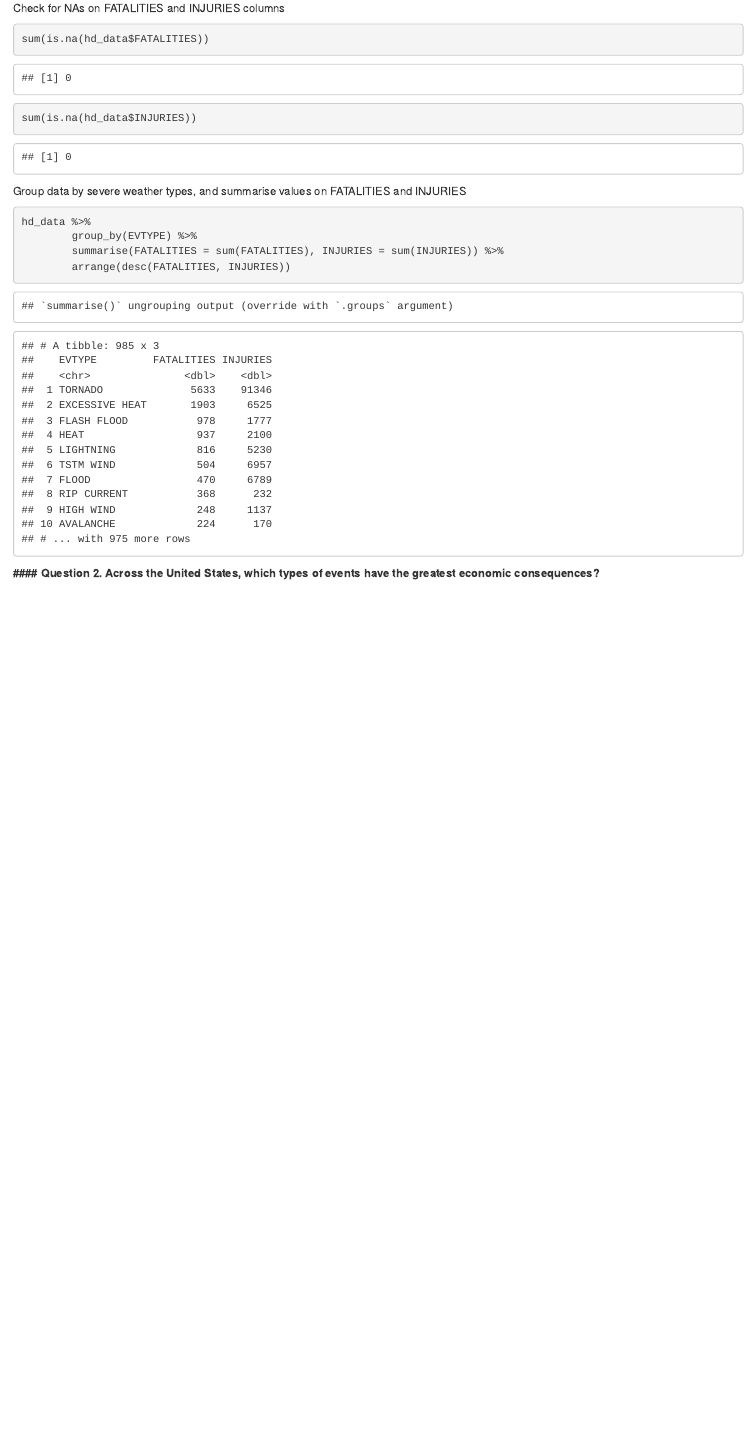
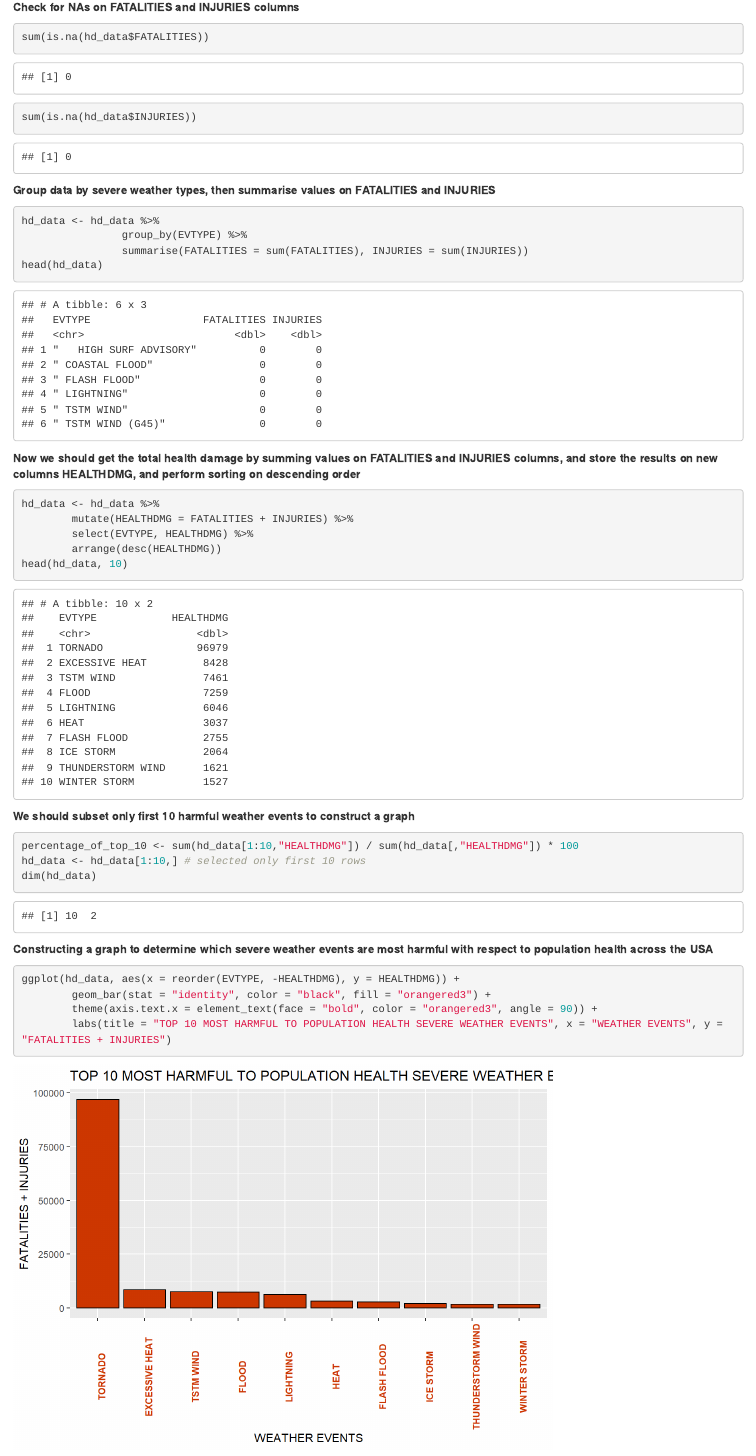
Before and after one commit to nardan8/PR_Course_Project_2, an R Markdown document (RR_CourseProject2.rmd): the page in a window 1100 px wide, from 1350 px down before the commit and from 1610 px down after it, so that both start at the same text. The pictures show the output file RR_CourseProject2.html that the author committed with the source, opened offline.

Commit message:
Question 1. Across the United States, which types of events (as indicated in the EVTYPE variable) are most harmful with respect to population health?

````diff
--- a/RR_CourseProject2.rmd
+++ b/RR_CourseProject2.rmd
@@ -51,18 +51,41 @@ hd_data <- select(raw_data, EVTYPE,  FATALITIES, INJURIES)
 ```
-Check for NAs on FATALITIES and INJURIES columns
+**Check for NAs on FATALITIES and INJURIES columns**
 ```{r}
 sum(is.na(hd_data$FATALITIES))
 sum(is.na(hd_data$INJURIES))
 ```
-Group data by severe weather types, and summarise values on FATALITIES and INJURIES
+**Group data by severe weather types, then summarise values on FATALITIES and INJURIES**
 ```{r message=FALSE}
-hd_data %>%
-        group_by(EVTYPE) %>%
-        summarise(FATALITIES = sum(FATALITIES), INJURIES = sum(INJURIES)) %>%
-        arrange(desc(FATALITIES, INJURIES))
+hd_data <- hd_data %>%
+                group_by(EVTYPE) %>%
+                summarise(FATALITIES = sum(FATALITIES), INJURIES = sum(INJURIES))
+head(hd_data)
+```
+**Now we should get the total health damage by summing values on FATALITIES and INJURIES columns, and store the results on new columns HEALTHDMG, and perform sorting on descending order**
+```{r }
+hd_data <- hd_data %>%
+        mutate(HEALTHDMG = FATALITIES + INJURIES) %>%
+        select(EVTYPE, HEALTHDMG) %>%
+        arrange(desc(HEALTHDMG))
+head(hd_data, 10)
+```
+**We should subset only first 10 harmful weather events to construct a graph**
+```{r}
+percentage_of_top_10 <- sum(hd_data[1:10,"HEALTHDMG"]) / sum(hd_data[,"HEALTHDMG"]) * 100
+hd_data <- hd_data[1:10,] # selected only first 10 rows
+dim(hd_data)
+```
+
+**Constructing a graph to determine which severe weather events are most harmful with respect to population health across the USA**
+
+```{r health-dmg-figure}
+ggplot(hd_data, aes(x = reorder(EVTYPE, -HEALTHDMG), y = HEALTHDMG)) +
+        geom_bar(stat = "identity", color = "black", fill = "orangered3") +
+        theme(axis.text.x = element_text(face = "bold", color = "orangered3", angle = 90)) +
+        labs(title = "TOP 10 MOST HARMFUL TO POPULATION HEALTH SEVERE WEATHER EVENTS", x = "WEATHER EVENTS", y = "FATALITIES + INJURIES")
 ```
 
 
 
 
-**#### Question 2. Across the United States, which types of events have the greatest economic consequences?**
+#### **Question 2. Across the United States, which types of events have the greatest economic consequences?**
````
Also changed, not shown: RR_CourseProject2.html, RR_CourseProject2_files/figure-html/health-dmg-figure-1.png (added), RR_CourseProject2.rmd (8 more changed lines).
